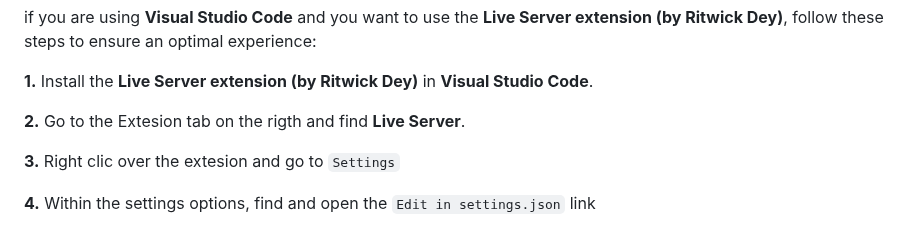
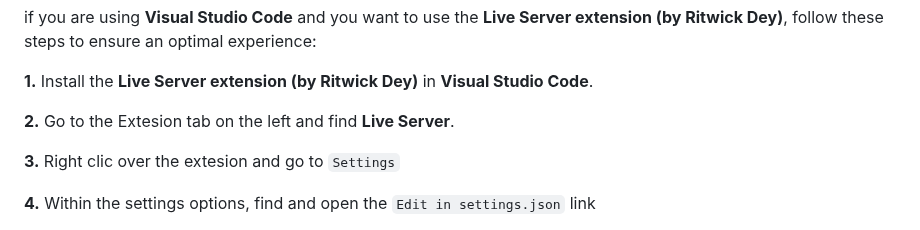
Before and after one commit to pablonudel/holbertonschool-hbnb, a Markdown page: README.md, the part around the change. GitHub-like rendering.

```diff
--- a/README.md
+++ b/README.md
@@ -63,7 +63,7 @@ if you are using **Visual Studio Code** and you want to use the **Live Server ex
 
 **1.** Install the **Live Server extension (by Ritwick Dey)** in **Visual Studio Code**.
 
-**2.** Go to the Extesion tab on the rigth and find **Live Server**.
+**2.** Go to the Extesion tab on the left and find **Live Server**.
 
 **3.** Right clic over the extesion and go to `Settings`
 
```
